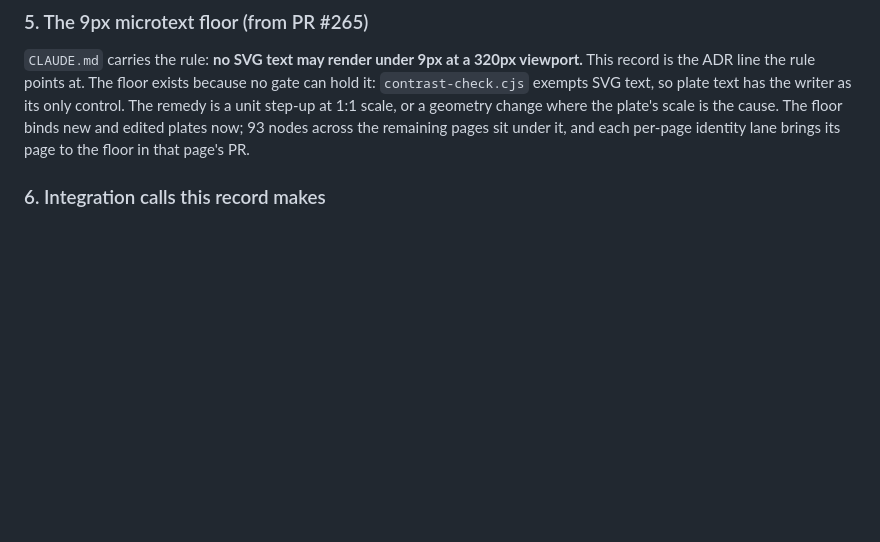
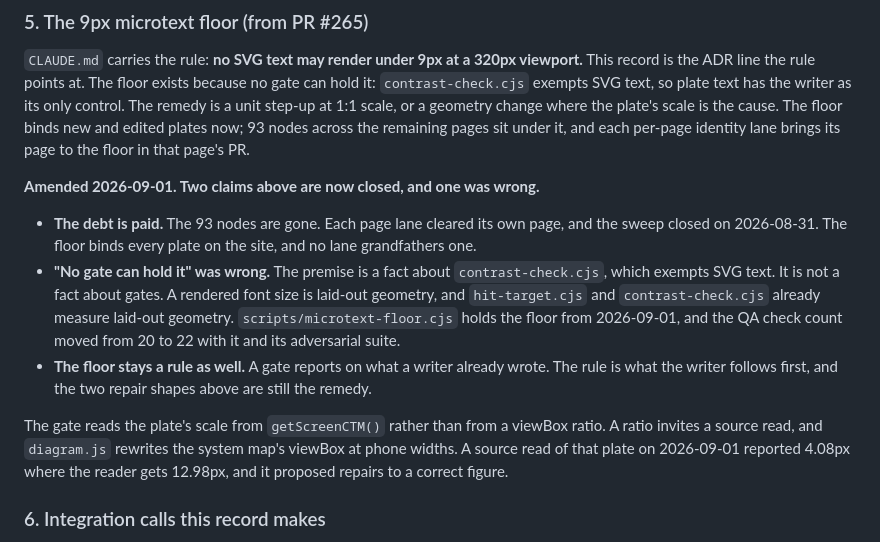
Before and after one commit to sanlee-ys/portfolio, a Markdown page: decisions/ADR-014-the-monograph-identity.md, the part around the change. GitHub-like rendering; blank space fills up the shorter version.

```diff
--- a/decisions/ADR-014-the-monograph-identity.md
+++ b/decisions/ADR-014-the-monograph-identity.md
@@ -126,6 +126,27 @@ binds new and edited plates now; 93 nodes across the remaining pages sit under
 it, and each per-page identity lane brings its page to the floor in that
 page's PR.
 
+**Amended 2026-09-01. Two claims above are now closed, and one was wrong.**
+
+- **The debt is paid.** The 93 nodes are gone. Each page lane cleared its own
+  page, and the sweep closed on 2026-08-31. The floor binds every plate on the
+  site, and no lane grandfathers one.
+- **"No gate can hold it" was wrong.** The premise is a fact about
+  `contrast-check.cjs`, which exempts SVG text. It is not a fact about gates. A
+  rendered font size is laid-out geometry, and `hit-target.cjs` and
+  `contrast-check.cjs` already measure laid-out geometry.
+  `scripts/microtext-floor.cjs` holds the floor from 2026-09-01, and the QA
+  check count moved from 20 to 22 with it and its adversarial suite.
+- **The floor stays a rule as well.** A gate reports on what a writer already
+  wrote. The rule is what the writer follows first, and the two repair shapes
+  above are still the remedy.
+
+The gate reads the plate's scale from `getScreenCTM()` rather than from a
+viewBox ratio. A ratio invites a source read, and `diagram.js` rewrites the
+system map's viewBox at phone widths. A source read of that plate on
+2026-09-01 reported 4.08px where the reader gets 12.98px, and it proposed
+repairs to a correct figure.
+
 ### 6. Integration calls this record makes
 
 - **The caption grammar has one home in `style.css`** (OC-F closed). Thirteen
```
Also changed, not shown: CLAUDE.md (+55 -21 lines).
